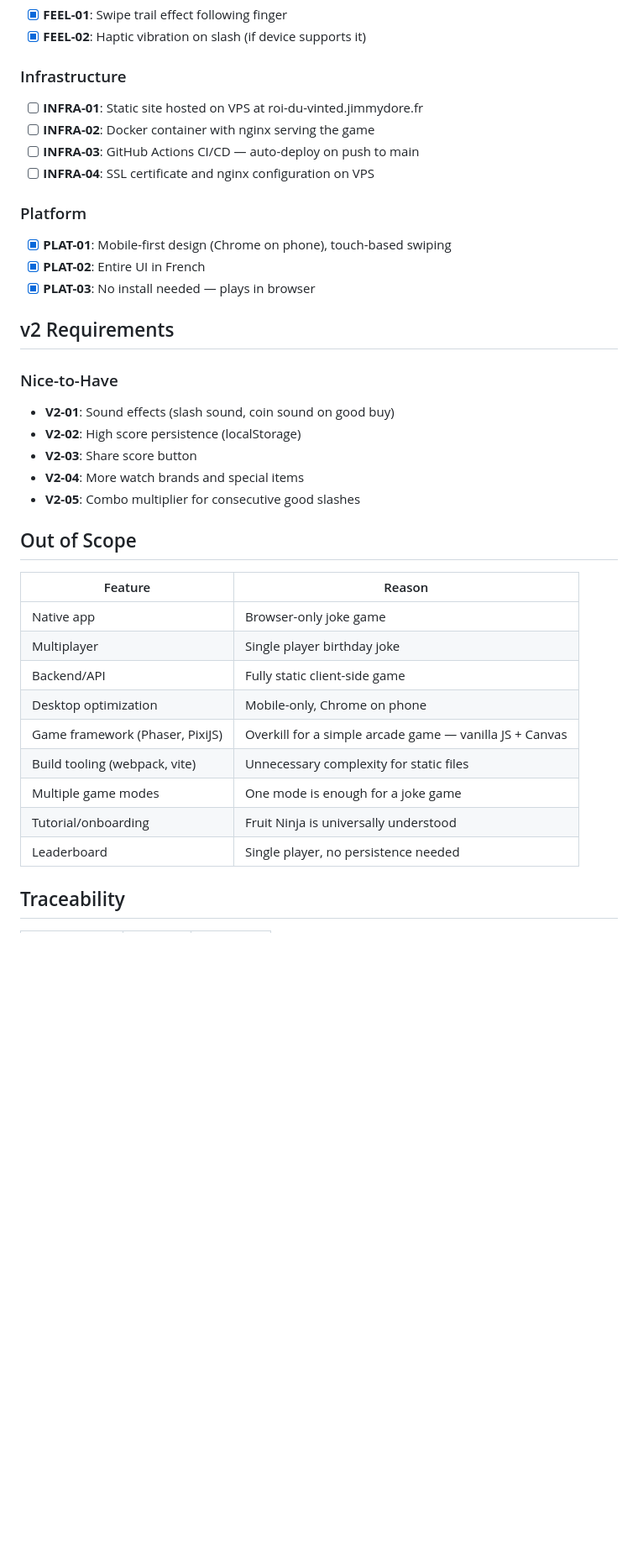
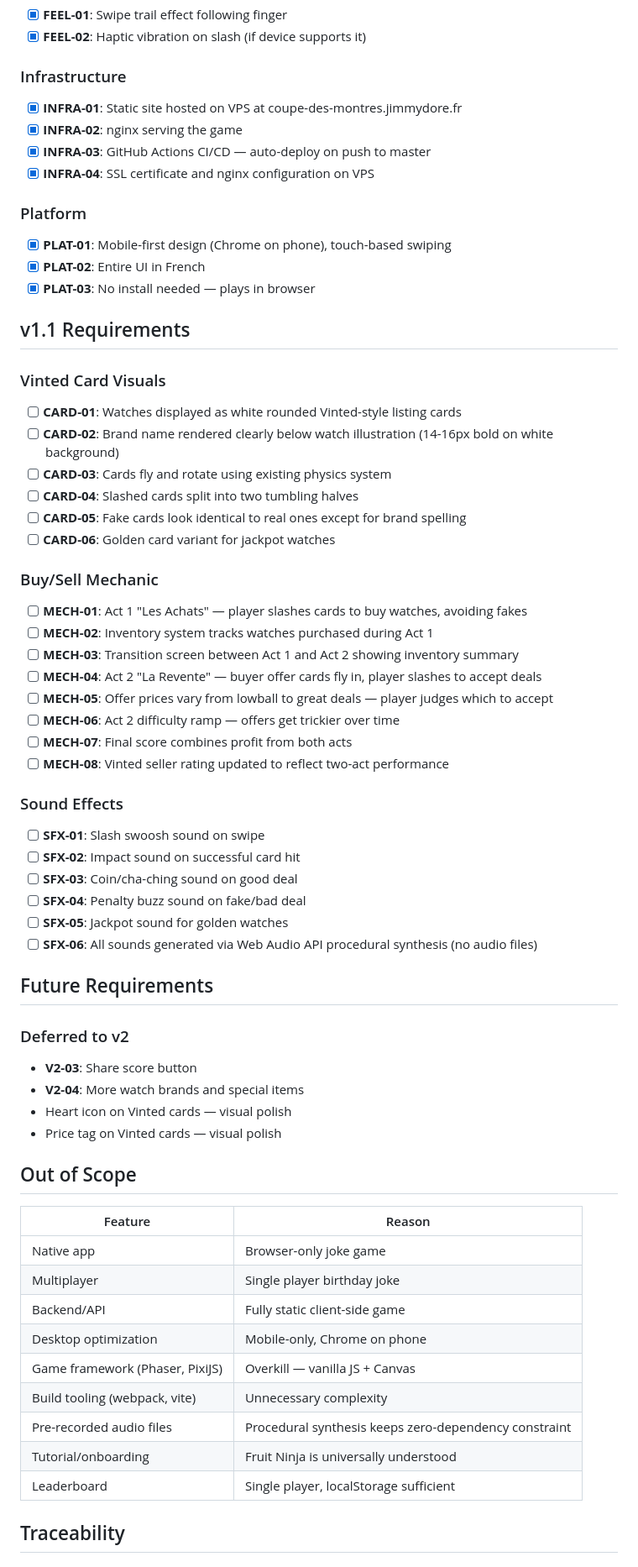
Before and after one commit to JimmyDore/thomas_birthday, a Markdown page: .planning/REQUIREMENTS.md, the part around one of its changes. Shown at 84% size. Rendered like a GitHub page; blank space fills up the shorter version.

```diff
--- a/.planning/REQUIREMENTS.md
+++ b/.planning/REQUIREMENTS.md
@@ -35,10 +35,10 @@
 
 ### Infrastructure
 
-- [ ] **INFRA-01**: Static site hosted on VPS at roi-du-vinted.jimmydore.fr
-- [ ] **INFRA-02**: Docker container with nginx serving the game
-- [ ] **INFRA-03**: GitHub Actions CI/CD — auto-deploy on push to main
-- [ ] **INFRA-04**: SSL certificate and nginx configuration on VPS
+- [x] **INFRA-01**: Static site hosted on VPS at coupe-des-montres.jimmydore.fr
+- [x] **INFRA-02**: nginx serving the game
+- [x] **INFRA-03**: GitHub Actions CI/CD — auto-deploy on push to master
+- [x] **INFRA-04**: SSL certificate and nginx configuration on VPS
 
 ### Platform
 
@@ -46,15 +46,45 @@
 - [x] **PLAT-02**: Entire UI in French
 - [x] **PLAT-03**: No install needed — plays in browser
 
-## v2 Requirements
+## v1.1 Requirements
 
-### Nice-to-Have
+### Vinted Card Visuals
 
-- **V2-01**: Sound effects (slash sound, coin sound on good buy)
-- **V2-02**: High score persistence (localStorage)
+- [ ] **CARD-01**: Watches displayed as white rounded Vinted-style listing cards
+- [ ] **CARD-02**: Brand name rendered clearly below watch illustration (14-16px bold on white background)
+- [ ] **CARD-03**: Cards fly and rotate using existing physics system
+- [ ] **CARD-04**: Slashed cards split into two tumbling halves
+- [ ] **CARD-05**: Fake cards look identical to real ones except for brand spelling
+- [ ] **CARD-06**: Golden card variant for jackpot watches
+
+### Buy/Sell Mechanic
+
+- [ ] **MECH-01**: Act 1 "Les Achats" — player slashes cards to buy watches, avoiding fakes
+- [ ] **MECH-02**: Inventory system tracks watches purchased during Act 1
+- [ ] **MECH-03**: Transition screen between Act 1 and Act 2 showing inventory summary
+- [ ] **MECH-04**: Act 2 "La Revente" — buyer offer cards fly in, player slashes to accept deals
+- [ ] **MECH-05**: Offer prices vary from lowball to great deals — player judges which to accept
+- [ ] **MECH-06**: Act 2 difficulty ramp — offers get trickier over time
+- [ ] **MECH-07**: Final score combines profit from both acts
+- [ ] **MECH-08**: Vinted seller rating updated to reflect two-act performance
+
+### Sound Effects
+
+- [ ] **SFX-01**: Slash swoosh sound on swipe
+- [ ] **SFX-02**: Impact sound on successful card hit
+- [ ] **SFX-03**: Coin/cha-ching sound on good deal
+- [ ] **SFX-04**: Penalty buzz sound on fake/bad deal
+- [ ] **SFX-05**: Jackpot sound for golden watches
+- [ ] **SFX-06**: All sounds generated via Web Audio API procedural synthesis (no audio files)
+
+## Future Requirements
+
+### Deferred to v2
+
 - **V2-03**: Share score button
 - **V2-04**: More watch brands and special items
-- **V2-05**: Combo multiplier for consecutive good slashes
+- Heart icon on Vinted cards — visual polish
+- Price tag on Vinted cards — visual polish
 
 ## Out of Scope
 
@@ -64,10 +94,10 @@
 | Multiplayer | Single player birthday joke |
 | Backend/API | Fully static client-side game |
 | Desktop optimization | Mobile-only, Chrome on phone |
-| Game framework (Phaser, PixiJS) | Overkill for a simple arcade game — vanilla JS + Canvas |
-| Build tooling (webpack, vite) | Unnecessary complexity for static files |
-| Multiple game modes | One mode is enough for a joke game |
+| Game framework (Phaser, PixiJS) | Overkill — vanilla JS + Canvas |
+| Build tooling (webpack, vite) | Unnecessary complexity |
+| Pre-recorded audio files | Procedural synthesis keeps zero-dependency constraint |
 | Tutorial/onboarding | Fruit Ninja is universally understood |
-| Leaderboard | Single player, no persistence needed |
+| Leaderboard | Single player, localStorage sufficient |
 
 ## Traceability
```
Also changed, not shown: other parts of .planning/REQUIREMENTS.md (+37 -9 lines).
